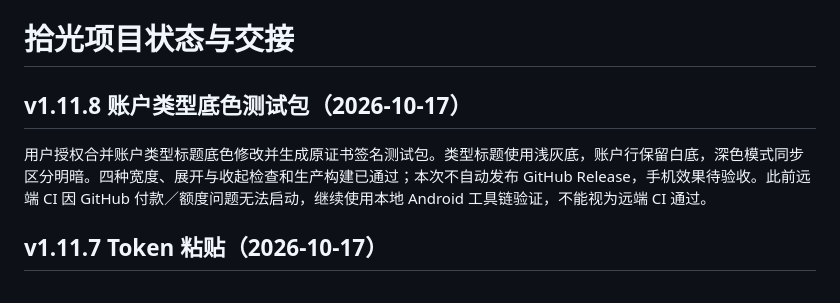
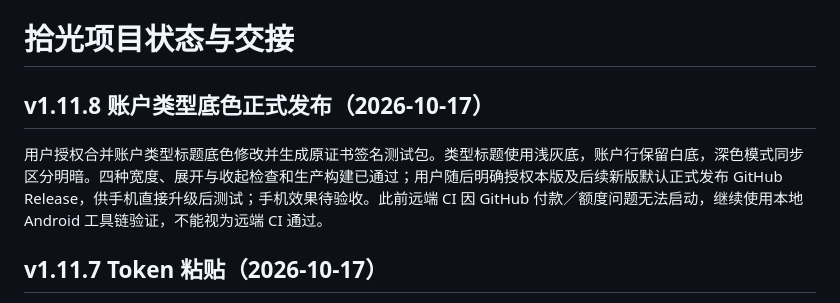
Before and after one commit to luwenyan02/Gleam, a Markdown page: docs/PROJECT_STATUS.md, the part around the change. Rendered like a GitHub page.

```diff
--- a/docs/PROJECT_STATUS.md
+++ b/docs/PROJECT_STATUS.md
@@ -1,8 +1,8 @@
 # 拾光项目状态与交接
 
-## v1.11.8 账户类型底色测试包（2026-10-17）
+## v1.11.8 账户类型底色正式发布（2026-10-17）
 
-用户授权合并账户类型标题底色修改并生成原证书签名测试包。类型标题使用浅灰底，账户行保留白底，深色模式同步区分明暗。四种宽度、展开与收起检查和生产构建已通过；本次不自动发布 GitHub Release，手机效果待验收。此前远端 CI 因 GitHub 付款／额度问题无法启动，继续使用本地 Android 工具链验证，不能视为远端 CI 通过。
+用户授权合并账户类型标题底色修改并生成原证书签名测试包。类型标题使用浅灰底，账户行保留白底，深色模式同步区分明暗。四种宽度、展开与收起检查和生产构建已通过；用户随后明确授权本版及后续新版默认正式发布 GitHub Release，供手机直接升级后测试；手机效果待验收。此前远端 CI 因 GitHub 付款／额度问题无法启动，继续使用本地 Android 工具链验证，不能视为远端 CI 通过。
 
 ## v1.11.7 Token 粘贴（2026-10-17）
 
```
Also changed, not shown: AGENTS.md (+4 -0 lines).
